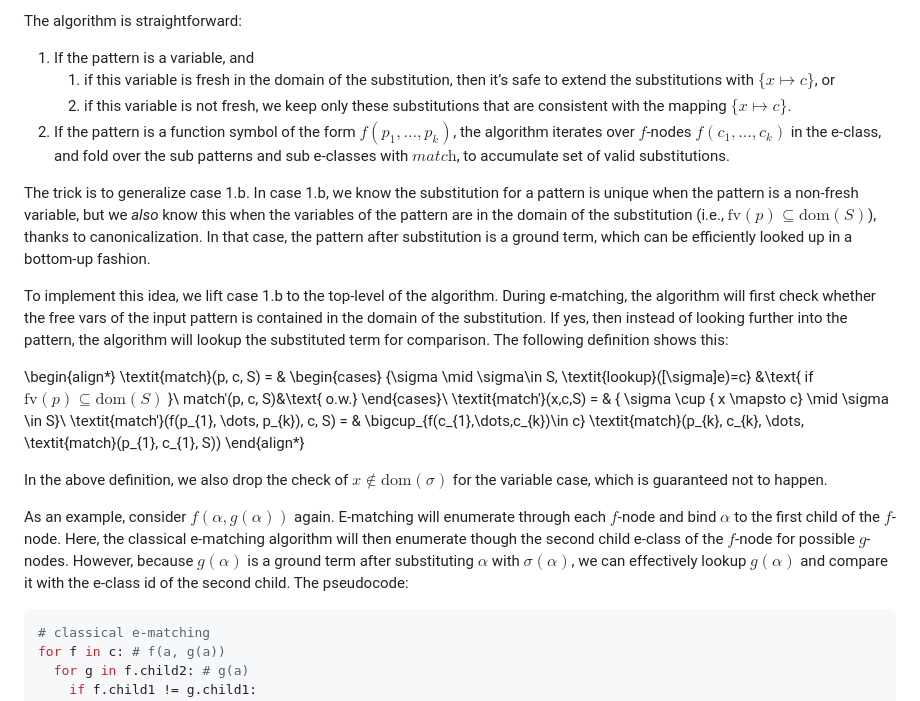
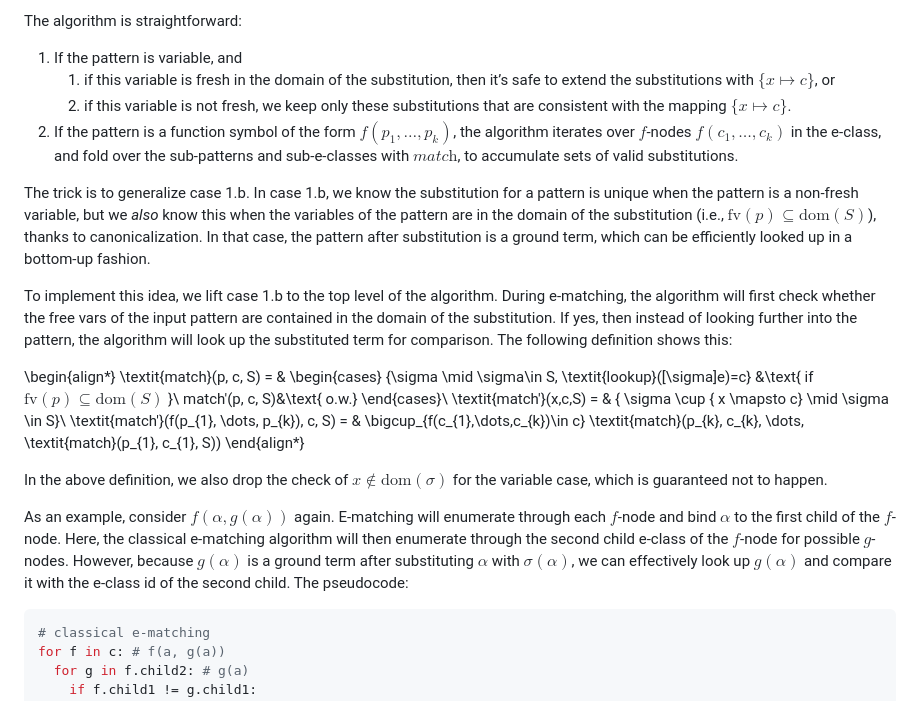
Before and after one commit to yihozhang/yihozhang.github.io, a Markdown page: blog/ematch-trick.md, the part around one of its changes. Drawn GitHub-style.

````diff
--- a/blog/ematch-trick.md
+++ b/blog/ematch-trick.md
@@ -44,14 +44,14 @@ It takes a pattern $p$, an e-class $c$, and current substitutions $S$, and retur
 
 The algorithm is straightforward:
 
-1. If the pattern is a variable, and
+1. If the pattern is variable, and
     1. if this variable is fresh in the domain of the substitution, then it’s safe to extend the substitutions with $\{x\mapsto c\}$, or
     2. if this variable is not fresh, we keep only these substitutions that are consistent with the mapping $\{x\mapsto c\}$.
-2. If the pattern is a function symbol of the form $f(p_1,\ldots,p_k)$, the algorithm iterates over $f$-nodes $f(c_1,\ldots, c_k)$ in the e-class, and fold over the sub patterns and sub e-classes with $\textit{match}$, to accumulate set of valid substitutions.
+2. If the pattern is a function symbol of the form $f(p_1,\ldots,p_k)$, the algorithm iterates over $f$-nodes $f(c_1,\ldots, c_k)$ in the e-class, and fold over the sub-patterns and sub-e-classes with $\textit{match}$, to accumulate sets of valid substitutions.
 
 The trick is to generalize case 1.b. In case 1.b, we know the substitution for a pattern is unique when the pattern is a non-fresh variable, but we *also* know this when the variables of the pattern are in the domain of the substitution (i.e., $\text{fv}(p)\subseteq\text{dom}(S)$), thanks to canonicalization. In that case, the pattern after substitution is a ground term, which can be efficiently looked up in a bottom-up fashion.
 
-To implement this idea, we lift case 1.b to the top-level of the algorithm. During e-matching, the algorithm will first check whether the free vars of the input pattern is contained in the domain of the substitution. If yes, then instead of looking further into the pattern, the algorithm will lookup the substituted term for comparison. The following definition shows this:
+To implement this idea, we lift case 1.b to the top level of the algorithm. During e-matching, the algorithm will first check whether the free vars of the input pattern are contained in the domain of the substitution. If yes, then instead of looking further into the pattern, the algorithm will look up the substituted term for comparison. The following definition shows this:
 
 \begin{align*}
     \textit{match}(p, c, S) = & \begin{cases}
@@ -69,7 +69,7 @@ To implement this idea, we lift case 1.b to the top-level of the algorithm. Duri
 
 In the above definition, we also drop the check of $x\not\in\text{dom}(\sigma)$ for the variable case, which is guaranteed not to happen.
 
-As an example, consider $f(\alpha, g(\alpha))$ again. E-matching will enumerate through each $f$-node and bind $\alpha$ to the first child of the $f$-node. Here, the classical e-matching algorithm will then enumerate though the second child e-class of the $f$-node for possible $g$-nodes. However, because $g(\alpha)$ is a ground term after substituting $\alpha$ with $\sigma(\alpha)$, we can effectively lookup $g(\alpha)$ and compare it with the e-class id of the second child. The pseudocode:
+As an example, consider $f(\alpha, g(\alpha))$ again. E-matching will enumerate through each $f$-node and bind $\alpha$ to the first child of the $f$-node. Here, the classical e-matching algorithm will then enumerate through the second child e-class of the $f$-node for possible $g$-nodes. However, because $g(\alpha)$ is a ground term after substituting $\alpha$ with $\sigma(\alpha)$, we can effectively look up $g(\alpha)$ and compare it with the e-class id of the second child. The pseudocode:
 
 ```python
 # classical e-matching
````
Also changed, not shown: other parts of blog/ematch-trick.md (+6 -6 lines).
